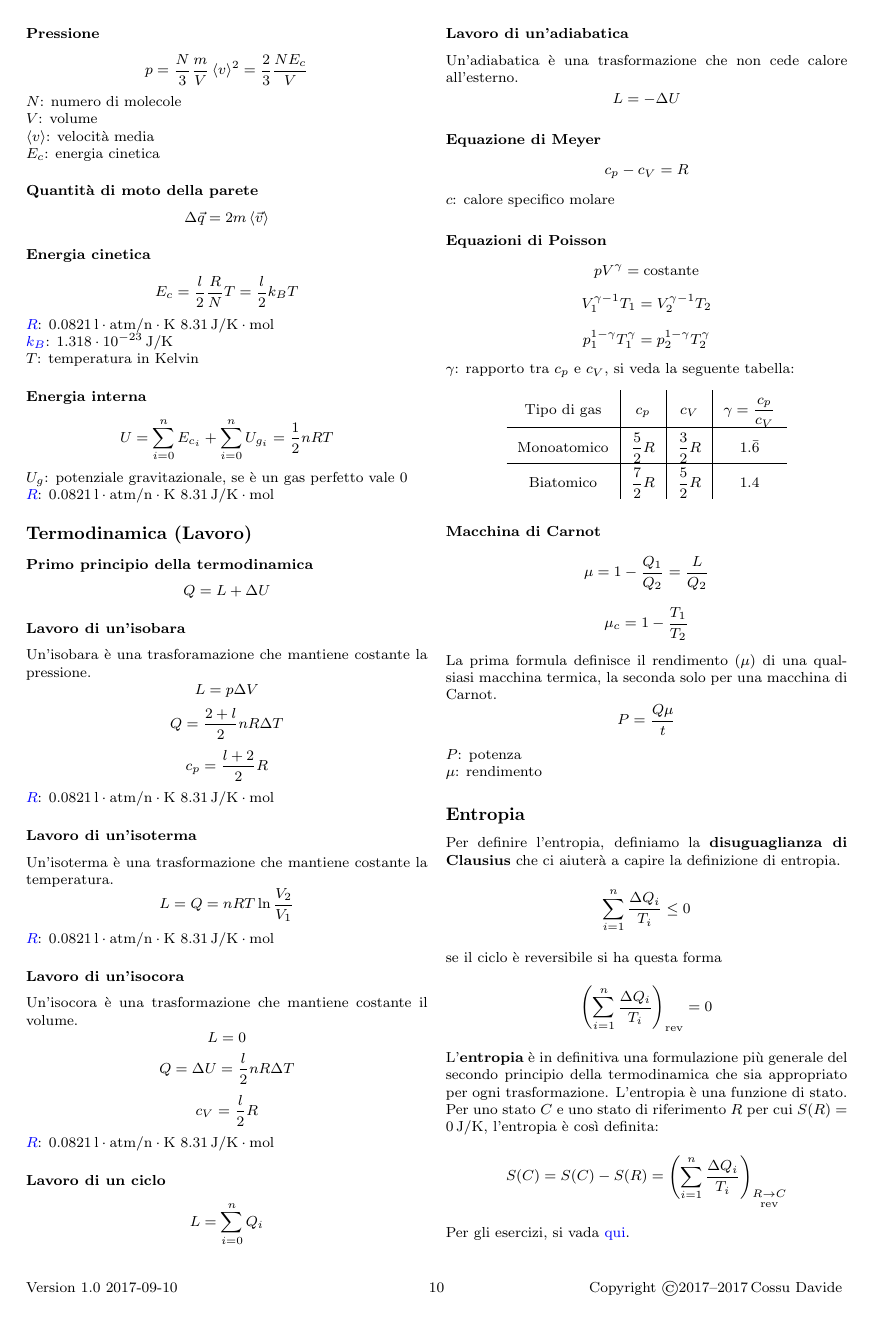
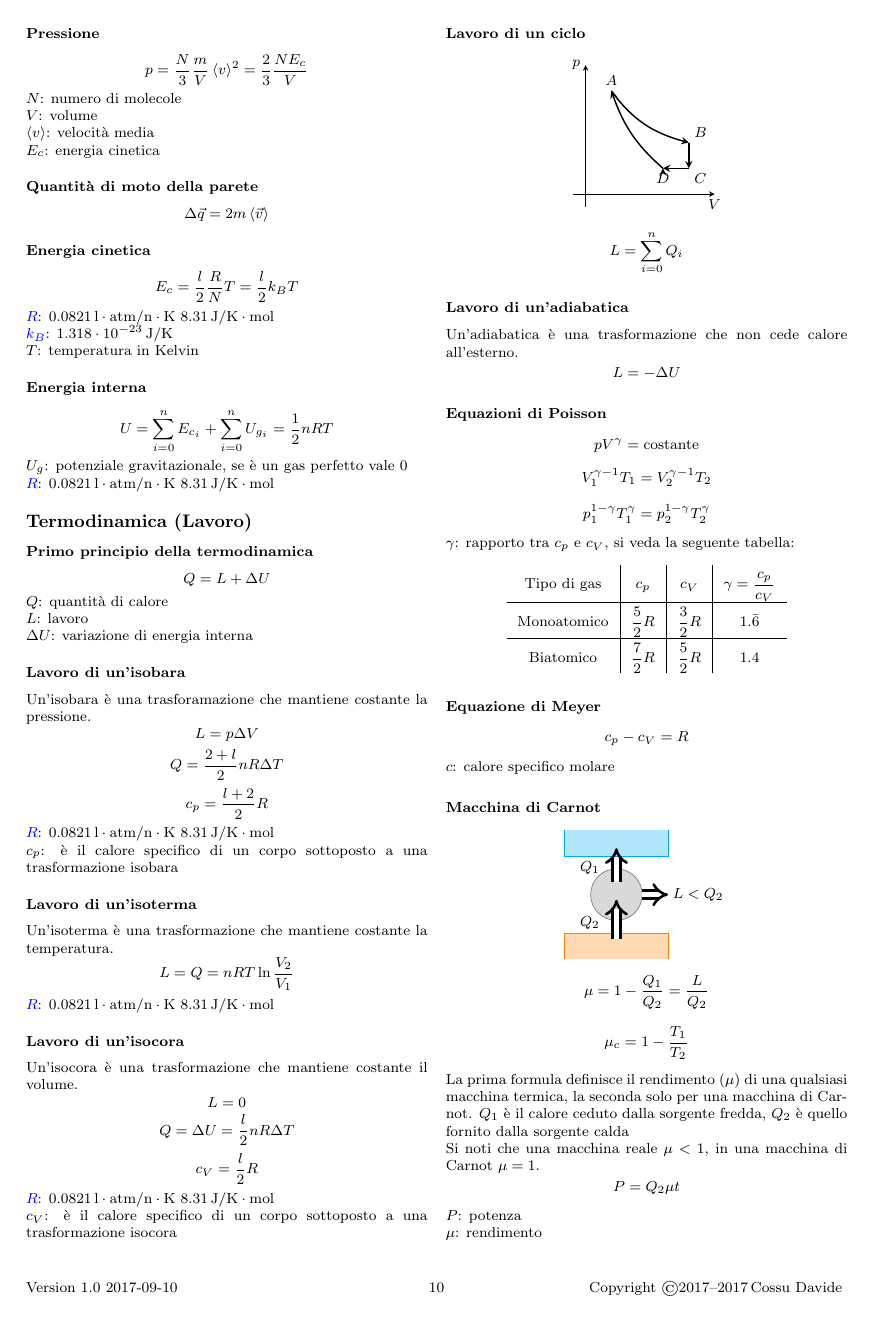
Before and after one commit to gjkf/Physics-Minima-et-Alia, a LaTeX document (formularioFisica.tex, which reads termodinamica.tex): page 10 of 33 before the commit and page 10 of 34 after it. Compiled offline with pdfLaTeX; the source files are stored in an older character set and shown here as Unicode.

Commit message:
Added a graph

```diff
--- a/termodinamica.tex
+++ b/termodinamica.tex
@@ -235,6 +235,9 @@ $8.31\,\text{J/K}\cdot\text{mol}$\\
 \begin{equation*}
 Q = L+\Delta U
 \end{equation*}
+$Q$: quantità di calore\\
+$L$: lavoro\\
+$\Delta U$: variazione di energia interna
 
 \subsubsection{Lavoro di un'isobara}
 Un'isobara è una trasforamazione che mantiene costante la pressione.
@@ -249,6 +252,7 @@ c_p = \frac{l+2}{2}R
 \end{equation*}
 \hyperref[tab:R]{$R$}: $0.0821\,\text{l}\cdot\text{atm/n}\cdot\text{K}$
 $8.31\,\text{J/K}\cdot\text{mol}$\\
+$c_p$: è il calore specifico di un corpo sottoposto a una trasformazione isobara
 
 \subsubsection{Lavoro di un'isoterma}
 Un'isoterma è una trasformazione che mantiene costante la temperatura.
@@ -271,8 +275,33 @@ c_V = \frac{l}{2}R
 \end{equation*}
 \hyperref[tab:R]{$R$}: $0.0821\,\text{l}\cdot\text{atm/n}\cdot\text{K}$
 $8.31\,\text{J/K}\cdot\text{mol}$\\
+$c_V$: è il calore specifico di un corpo sottoposto a una trasformazione isocora
 
 \subsubsection{Lavoro di un ciclo}
+\begin{center}
+	\begin{tikzpicture}[scale=0.5]
+		\coordinate (A) at (1,4);
+		\coordinate (B) at (4,2);
+		\coordinate (C) at (4,1);
+		\coordinate (D) at (3,1);
+
+		\draw[-stealth] (-0.5,0) -- (5,0)
+			node[pos=1, below]{$V$};
+		\draw[-stealth] (0,-0.5) -- (0,5)
+			node[pos=1,left]{$p$};
+		%\draw[thick, -stealth] (A) to[out=-45,in=175] (B) -- (C) -- (D) to[out=160, in=-90] (A);
+		\draw[thick, -stealth]
+			(A) edge[bend right=20] (B)
+			(B) edge (C)
+			(C) edge (D)
+			(D) edge[bend left=15] (A);
+
+		\node[above] at (A) {$A$};
+		\node[above right] at (B) {$B$};
+		\node[below right] at (C) {$C$};
+		\node[below] at (D) {$D$};
+	\end{tikzpicture}
+\end{center}
 \begin{equation*}
 L = \sum\limits_{i=0}^{n} Q_i
 \end{equation*}
@@ -309,7 +332,28 @@ $\gamma$: rapporto tra $c_p$ e $c_V$, si veda la seguente tabella:
 	\end{tabular}
 \end{center}
 
+\subsubsection{Equazione di Meyer}
+\begin{equation*}
+c_p - c_V = R
+\end{equation*}
+$c$: calore specifico molare
+
 \subsubsection{Macchina di Carnot}
+\begin{center}
+	\begin{tikzpicture}
+		\filldraw[orange, fill opacity=0.3] (0,0) -- (0,0.5) -- (2,0.5) -- (2,0);
+		\filldraw[cyan, fill opacity=0.3] (0,2.5) -- (0,2) -- (2,2) -- (2,2.5);
+
+		\filldraw[gray, fill opacity=0.3] (1,1.25) circle (0.5);
+
+		\draw[line width=0.5mm,-implies,double, double distance=1mm] (1,0.4) -- (1,1.15)
+			node[pos=0.4, anchor=east, xshift=-.2cm]{$Q_2$};
+		\draw[line width=0.5mm,-implies,double, double distance=1mm] (1,1.5) -- (1,2.15)
+			node[pos=0.4, anchor=east, xshift=-.2cm]{$Q_1$};
+		\draw[line width=0.5mm,-implies,double, double distance=1mm] (1.5,1.25) -- (2,1.25)
+			node[pos=0.4, anchor=east, xshift=1.5cm]{$L < Q_2$};
+	\end{tikzpicture}
+\end{center}
 \begin{equation*}
 \mu = 1-\frac{Q_1}{Q_2} = \frac{L}{Q_2}
 \end{equation*}
@@ -317,9 +361,11 @@ $\gamma$: rapporto tra $c_p$ e $c_V$, si veda la seguente tabella:
 \mu_c = 1 - \frac{T_1}{T_2}
 \end{equation*}
 La prima formula definisce il rendimento ($\mu$) di una qualsiasi macchina termica, la seconda solo
-per una macchina di Carnot.
+per una macchina di Carnot. $Q_1$ è il calore ceduto dalla sorgente fredda, $Q_2$ è quello fornito
+dalla sorgente calda\\
+Si noti che una macchina reale $\mu<1$, in una macchina di Carnot $\mu=1$.
 \begin{equation*}
-P = \frac{Q\mu}{t}
+P = Q_2\mu t
 \end{equation*}
 $P$: potenza\\
 $\mu$: rendimento
```
Also changed, not shown: ex.tex (+1 -1 lines), formularioFisica.pdf, termodinamica.tex (6 more changed lines).
